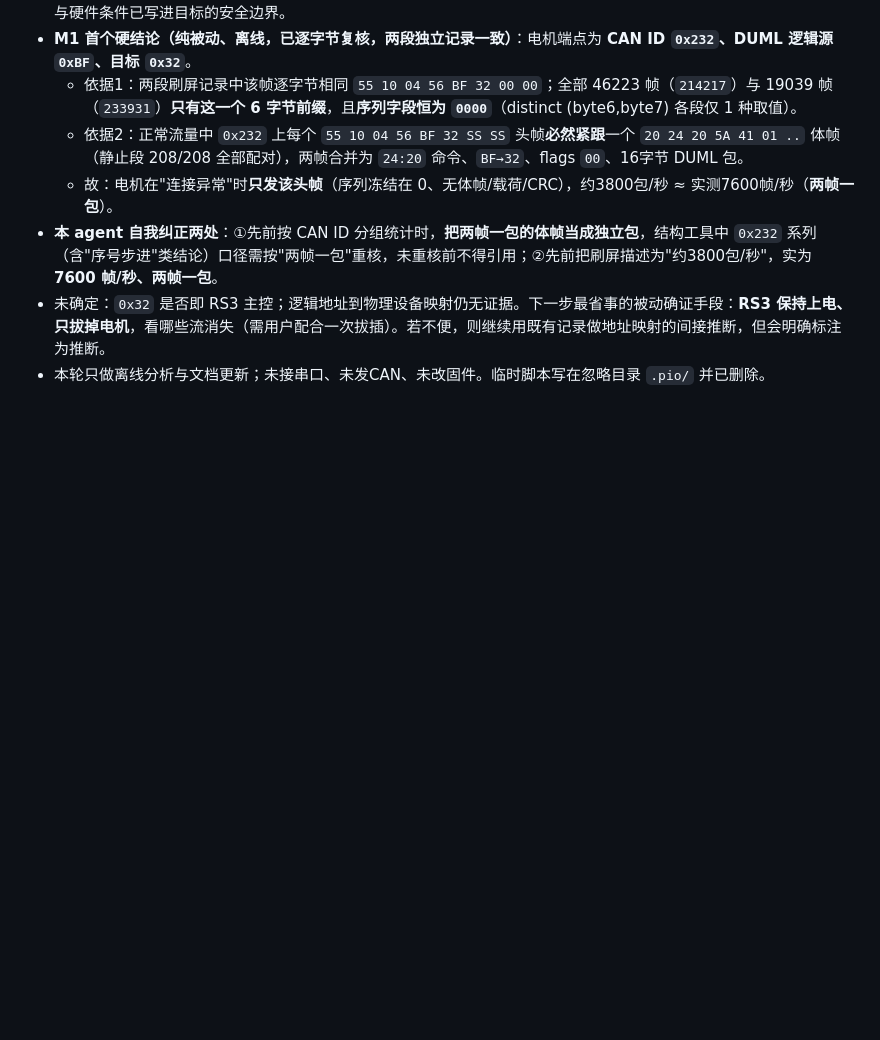
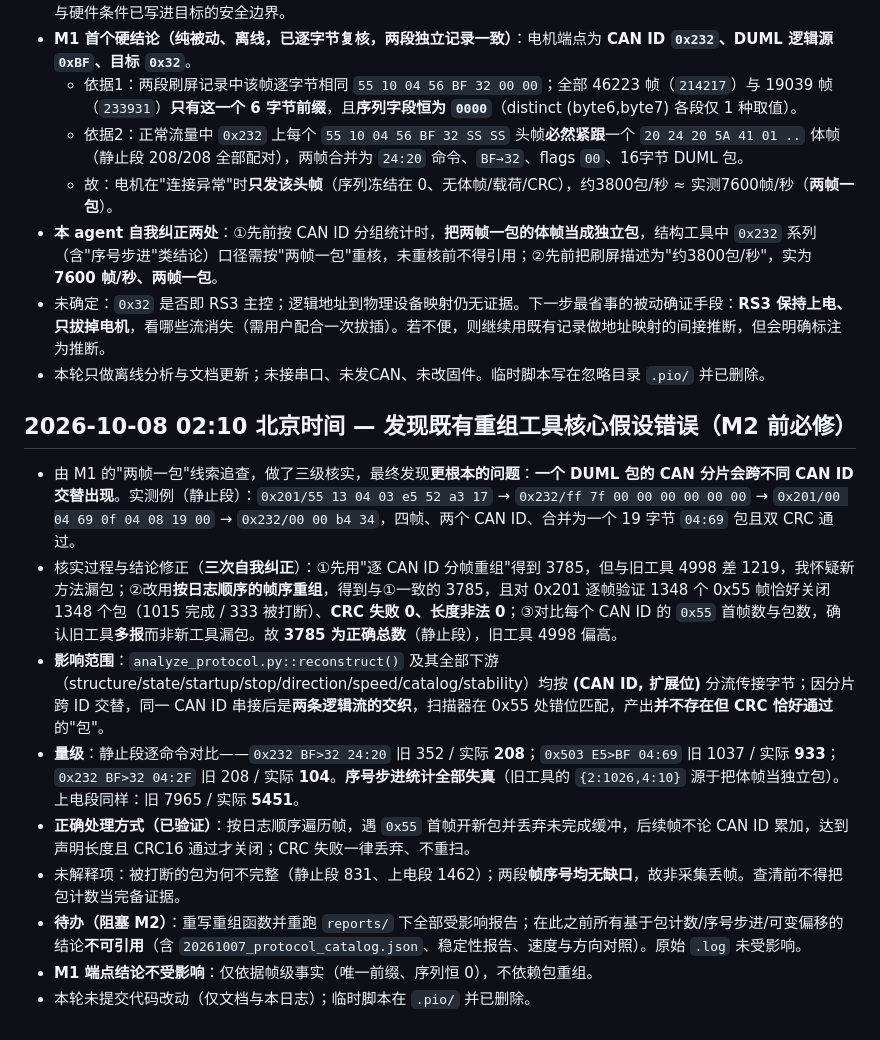
Before and after one commit to ndpyzwy-0w0/DJI-FM03-can, a Markdown page: WORK_LOG.md, the part around the change. GitHub-like rendering; blank space fills up the shorter version.

Commit message:
Find that DUML fragments span CAN IDs, invalidating packet counts

```diff
--- a/WORK_LOG.md
+++ b/WORK_LOG.md
@@ -354,3 +354,15 @@
 - **本 agent 自我纠正两处**：①先前按 CAN ID 分组统计时，**把两帧一包的体帧当成独立包**，结构工具中 `0x232` 系列（含"序号步进"类结论）口径需按"两帧一包"重核，未重核前不得引用；②先前把刷屏描述为"约3800包/秒"，实为 **7600 帧/秒、两帧一包**。
 - 未确定：`0x32` 是否即 RS3 主控；逻辑地址到物理设备映射仍无证据。下一步最省事的被动确证手段：**RS3 保持上电、只拔掉电机**，看哪些流消失（需用户配合一次拔插）。若不便，则继续用既有记录做地址映射的间接推断，但会明确标注为推断。
 - 本轮只做离线分析与文档更新；未接串口、未发CAN、未改固件。临时脚本写在忽略目录 `.pio/` 并已删除。
+
+## 2026-10-08 02:10 北京时间 — 发现既有重组工具核心假设错误（M2 前必修）
+
+- 由 M1 的"两帧一包"线索追查，做了三级核实，最终发现**更根本的问题**：**一个 DUML 包的 CAN 分片会跨不同 CAN ID 交替出现**。实测例（静止段）：`0x201/55 13 04 03 e5 52 a3 17` → `0x232/ff 7f 00 00 00 00 00 00` → `0x201/00 04 69 0f 04 08 19 00` → `0x232/00 00 b4 34`，四帧、两个 CAN ID、合并为一个 19 字节 `04:69` 包且双 CRC 通过。
+- 核实过程与结论修正（**三次自我纠正**）：①先用"逐 CAN ID 分帧重组"得到 3785，但与旧工具 4998 差 1219，我怀疑新方法漏包；②改用**按日志顺序的帧序重组**，得到与①一致的 3785，且对 0x201 逐帧验证 1348 个 0x55 帧恰好关闭 1348 个包（1015 完成 / 333 被打断）、**CRC 失败 0、长度非法 0**；③对比每个 CAN ID 的 `0x55` 首帧数与包数，确认旧工具**多报**而非新工具漏包。故 **3785 为正确总数**（静止段），旧工具 4998 偏高。
+- **影响范围**：`analyze_protocol.py::reconstruct()` 及其全部下游（structure/state/startup/stop/direction/speed/catalog/stability）均按 **(CAN ID, 扩展位)** 分流传接字节；因分片跨 ID 交替，同一 CAN ID 串接后是**两条逻辑流的交织**，扫描器在 0x55 处错位匹配，产出**并不存在但 CRC 恰好通过**的"包"。
+- **量级**：静止段逐命令对比——`0x232 BF>32 24:20` 旧 352 / 实际 **208**；`0x503 E5>BF 04:69` 旧 1037 / 实际 **933**；`0x232 BF>32 04:2F` 旧 208 / 实际 **104**。**序号步进统计全部失真**（旧工具的 `{2:1026,4:10}` 源于把体帧当独立包）。上电段同样：旧 7965 / 实际 **5451**。
+- **正确处理方式（已验证）**：按日志顺序遍历帧，遇 `0x55` 首帧开新包并丢弃未完成缓冲，后续帧不论 CAN ID 累加，达到声明长度且 CRC16 通过才关闭；CRC 失败一律丢弃、不重扫。
+- 未解释项：被打断的包为何不完整（静止段 831、上电段 1462）；两段**帧序号均无缺口**，故非采集丢帧。查清前不得把包计数当完备证据。
+- **待办（阻塞 M2）**：重写重组函数并重跑 `reports/` 下全部受影响报告；在此之前所有基于包计数/序号步进/可变偏移的结论**不可引用**（含 `20261007_protocol_catalog.json`、稳定性报告、速度与方向对照）。原始 `.log` 未受影响。
+- **M1 端点结论不受影响**：仅依据帧级事实（唯一前缀、序列恒 0），不依赖包重组。
+- 本轮未提交代码改动（仅文档与本日志）；临时脚本在 `.pio/` 并已删除。
```
Also changed, not shown: HANDOFF.md (+8 -0 lines).
